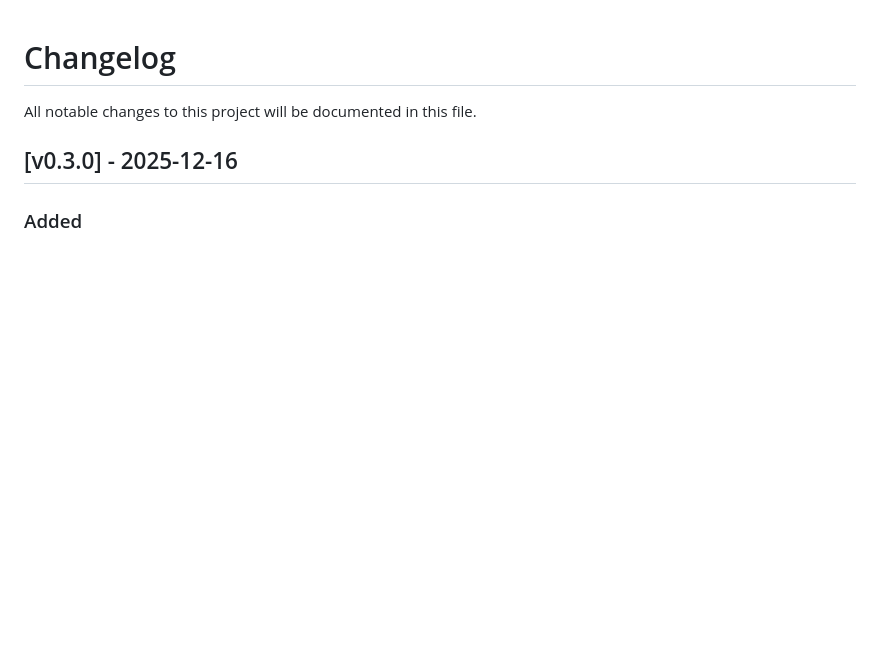
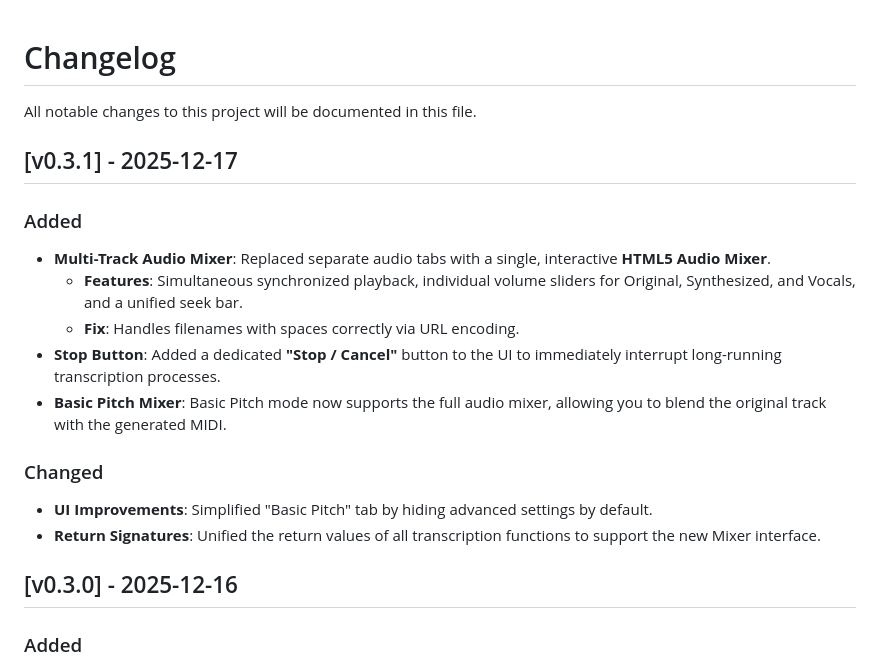
Before and after one commit to AgentHitmanFaris/SheetsageV2-Public-, a Markdown page: CHANGELOG.md, the part around the change. Rendered like a GitHub page; blank space fills up the shorter version.

```diff
--- a/CHANGELOG.md
+++ b/CHANGELOG.md
@@ -1,6 +1,20 @@
 # Changelog
 
 All notable changes to this project will be documented in this file.
+
+## [v0.3.1] - 2025-12-17
+
+### Added
+- **Multi-Track Audio Mixer**: Replaced separate audio tabs with a single, interactive **HTML5 Audio Mixer**.
+    - **Features**: Simultaneous synchronized playback, individual volume sliders for Original, Synthesized, and Vocals, and a unified seek bar.
+    - **Fix**: Handles filenames with spaces correctly via URL encoding.
+- **Stop Button**: Added a dedicated **"Stop / Cancel"** button to the UI to immediately interrupt long-running transcription processes.
+- **Basic Pitch Mixer**: Basic Pitch mode now supports the full audio mixer, allowing you to blend the original track with the generated MIDI.
+
+### Changed
+- **UI Improvements**: Simplified "Basic Pitch" tab by hiding advanced settings by default.
+- **Return Signatures**: Unified the return values of all transcription functions to support the new Mixer interface.
+
 
 ## [v0.3.0] - 2025-12-16
 
```
Also changed, not shown: HowToUse.md (+11 -0 lines), README.md (+1 -0 lines).
